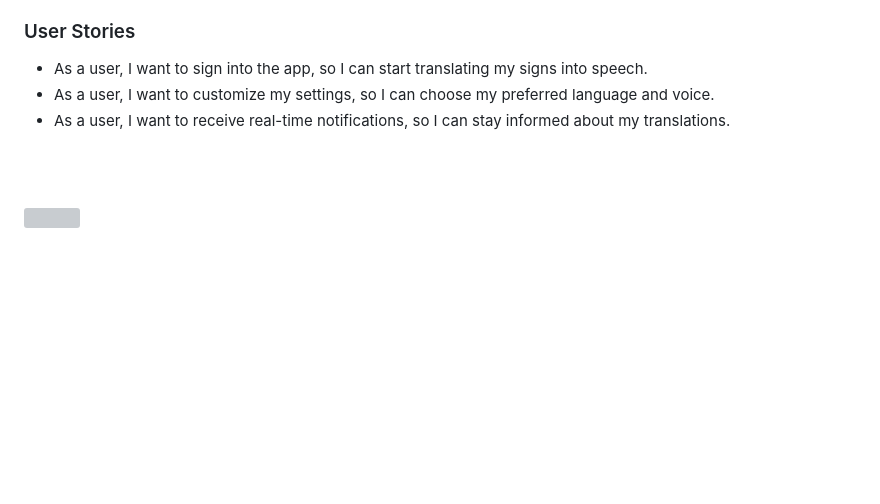
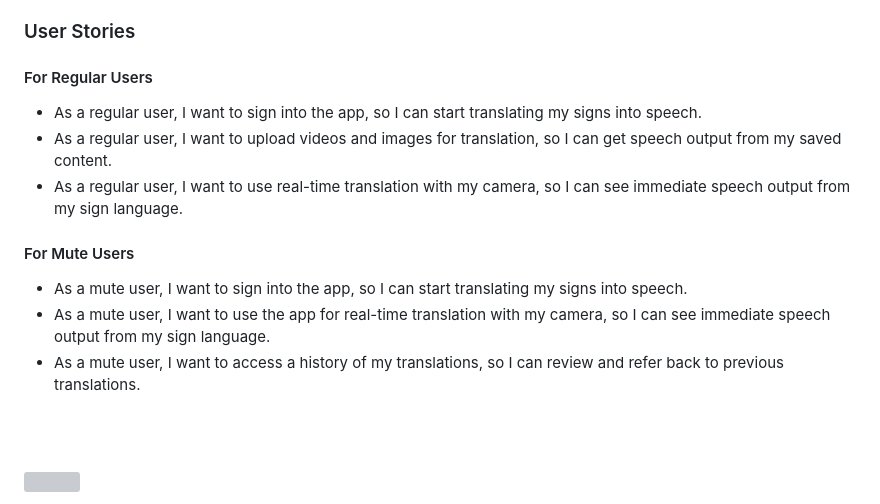
Before and after one commit to AliAljawad/Sign-Speak-Front, a Markdown page: README.md, the part around the change. GitHub-like rendering; blank space fills up the shorter version; grey boxes are pictures that could not be loaded.

Commit message:
updated user stories for regular and mute users

```diff
--- a/README.md
+++ b/README.md
@@ -10,11 +10,19 @@
 > SignSpeak aims to bridge the communication gap by providing a user-friendly platform that translates sign language into spoken words in real-time. We believe in enhancing accessibility and ensuring effective communication.
 
 ### User Stories
-- As a user, I want to sign into the app, so I can start translating my signs into speech.
-- As a user, I want to customize my settings, so I can choose my preferred language and voice.
-- As a user, I want to receive real-time notifications, so I can stay informed about my translations.
+
+#### For Regular Users
+- As a regular user, I want to sign into the app, so I can start translating my signs into speech.
+- As a regular user, I want to upload videos and images for translation, so I can get speech output from my saved content.
+- As a regular user, I want to use real-time translation with my camera, so I can see immediate speech output from my sign language.
+
+#### For Mute Users
+- As a mute user, I want to sign into the app, so I can start translating my signs into speech.
+- As a mute user, I want to use the app for real-time translation with my camera, so I can see immediate speech output from my sign language.
+- As a mute user, I want to access a history of my translations, so I can review and refer back to previous translations.
 
 <br><br>
+
 <!-- Tech stack -->
 <img src="./readme/title3.svg"/>
 
```
